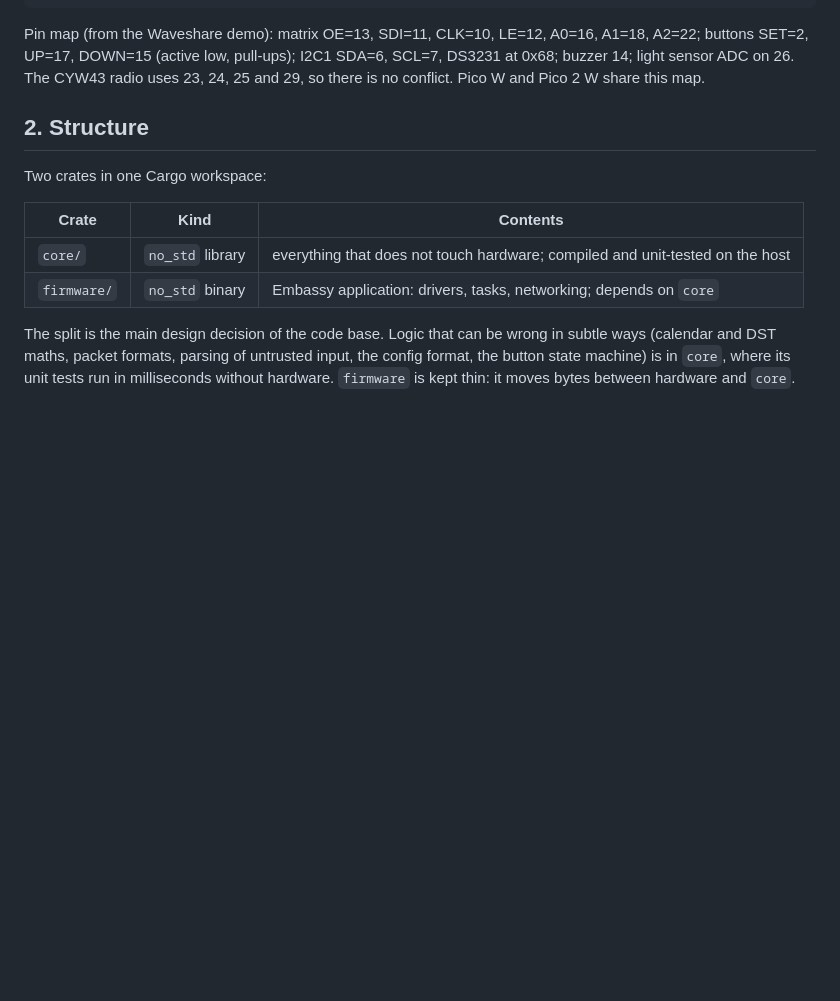
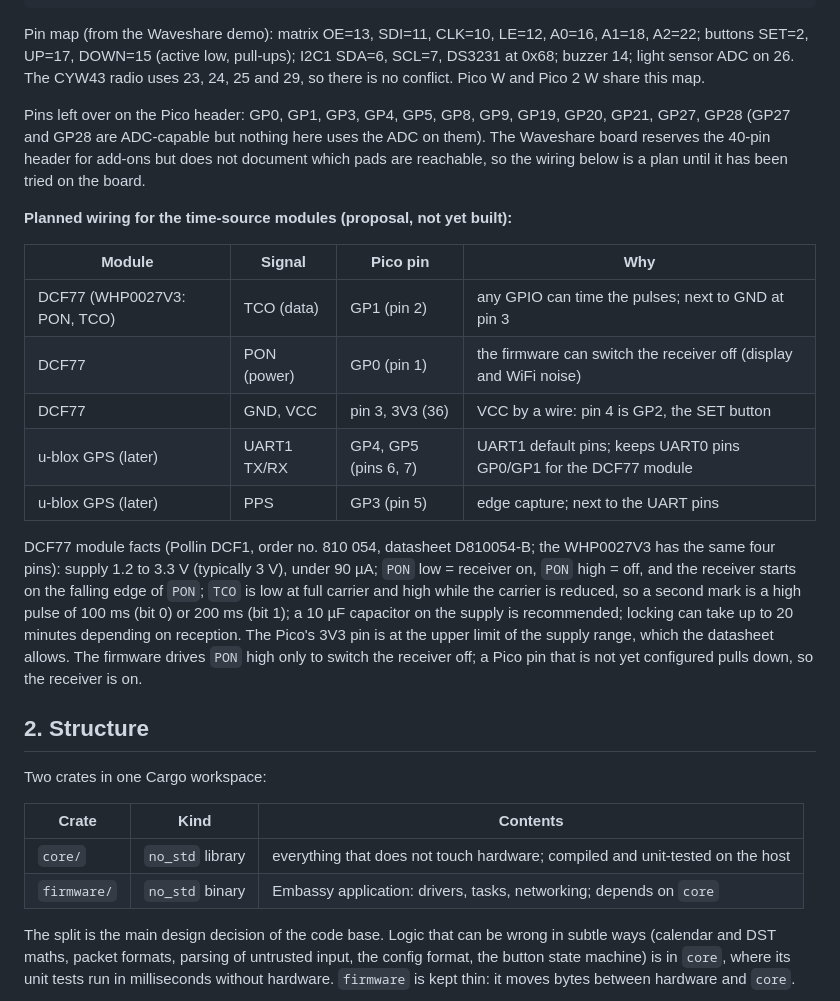
Before and after one commit to dc0sk/picoclock, a Markdown page: docs/design/architecture.md, the part around the change. GitHub-like rendering; blank space fills up the shorter version.

```diff
--- a/docs/design/architecture.md
+++ b/docs/design/architecture.md
@@ -34,6 +34,27 @@ implemented and verified is not claimed here: that lives in the generated
 Pin map (from the Waveshare demo): matrix OE=13, SDI=11, CLK=10, LE=12, A0=16, A1=18, A2=22; buttons SET=2, UP=17,
 DOWN=15 (active low, pull-ups); I2C1 SDA=6, SCL=7, DS3231 at 0x68; buzzer 14; light sensor ADC on 26. The
 CYW43 radio uses 23, 24, 25 and 29, so there is no conflict. Pico W and Pico 2 W share this map.
+
+Pins left over on the Pico header: GP0, GP1, GP3, GP4, GP5, GP8, GP9, GP19, GP20, GP21, GP27, GP28 (GP27 and GP28 are
+ADC-capable but nothing here uses the ADC on them). The Waveshare board reserves the 40-pin header for add-ons but does not
+document which pads are reachable, so the wiring below is a plan until it has been tried on the board.
+
+**Planned wiring for the time-source modules (proposal, not yet built):**
+
+| Module                         | Signal      | Pico pin          | Why                                                                 |
+|--------------------------------|-------------|-------------------|---------------------------------------------------------------------|
+| DCF77 (WHP0027V3: PON, TCO)    | TCO (data)  | GP1 (pin 2)       | any GPIO can time the pulses; next to GND at pin 3                  |
+| DCF77                          | PON (power) | GP0 (pin 1)       | the firmware can switch the receiver off (display and WiFi noise)   |
+| DCF77                          | GND, VCC    | pin 3, 3V3 (36)   | VCC by a wire: pin 4 is GP2, the SET button                         |
+| u-blox GPS (later)             | UART1 TX/RX | GP4, GP5 (pins 6, 7) | UART1 default pins; keeps UART0 pins GP0/GP1 for the DCF77 module |
+| u-blox GPS (later)             | PPS         | GP3 (pin 5)       | edge capture; next to the UART pins                                 |
+
+DCF77 module facts (Pollin DCF1, order no. 810 054, datasheet D810054-B; the WHP0027V3 has the same four pins): supply 1.2 to
+3.3 V (typically 3 V), under 90 µA; `PON` low = receiver on, `PON` high = off, and the receiver starts on the falling edge
+of `PON`; `TCO` is low at full carrier and high while the carrier is reduced, so a second mark is a high pulse of 100 ms
+(bit 0) or 200 ms (bit 1); a 10 µF capacitor on the supply is recommended; locking can take up to 20 minutes depending on
+reception. The Pico's 3V3 pin is at the upper limit of the supply range, which the datasheet allows. The firmware drives
+`PON` high only to switch the receiver off; a Pico pin that is not yet configured pulls down, so the receiver is on.
 
 ## 2. Structure
 
```
Also changed, not shown: README.md (+1 -1 lines).
